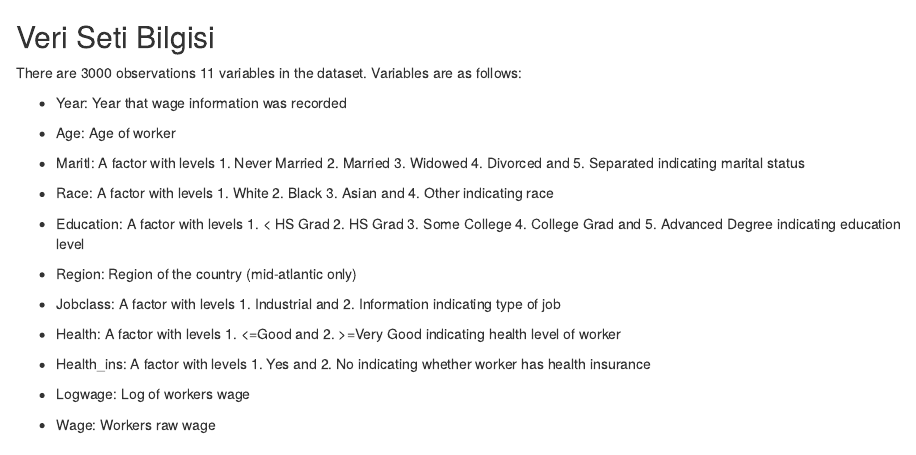
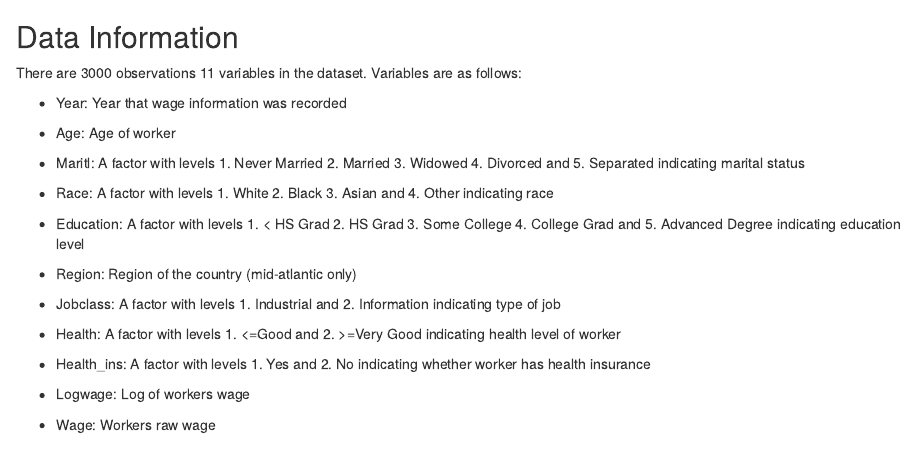
Before and after one commit to ozturkfemre/classical_linear_regression, an R Markdown document (ENG_report.Rmd): the page in a window 1100 px wide, from 200 px down. Rendered offline with R 4.5, knitr and Pandoc, with nearby package versions; some code elsewhere in the file could not run offline.

Commit message:
Update ENG_report.Rmd

````diff
--- a/ENG_report.Rmd
+++ b/ENG_report.Rmd
@@ -29,7 +29,7 @@ library(magrittr)
 df <- Wage
 ```
 
-## Veri Seti Bilgisi
+## Data Information
 
 There are 3000 observations 11 variables in the dataset. Variables are
 as follows:
````
